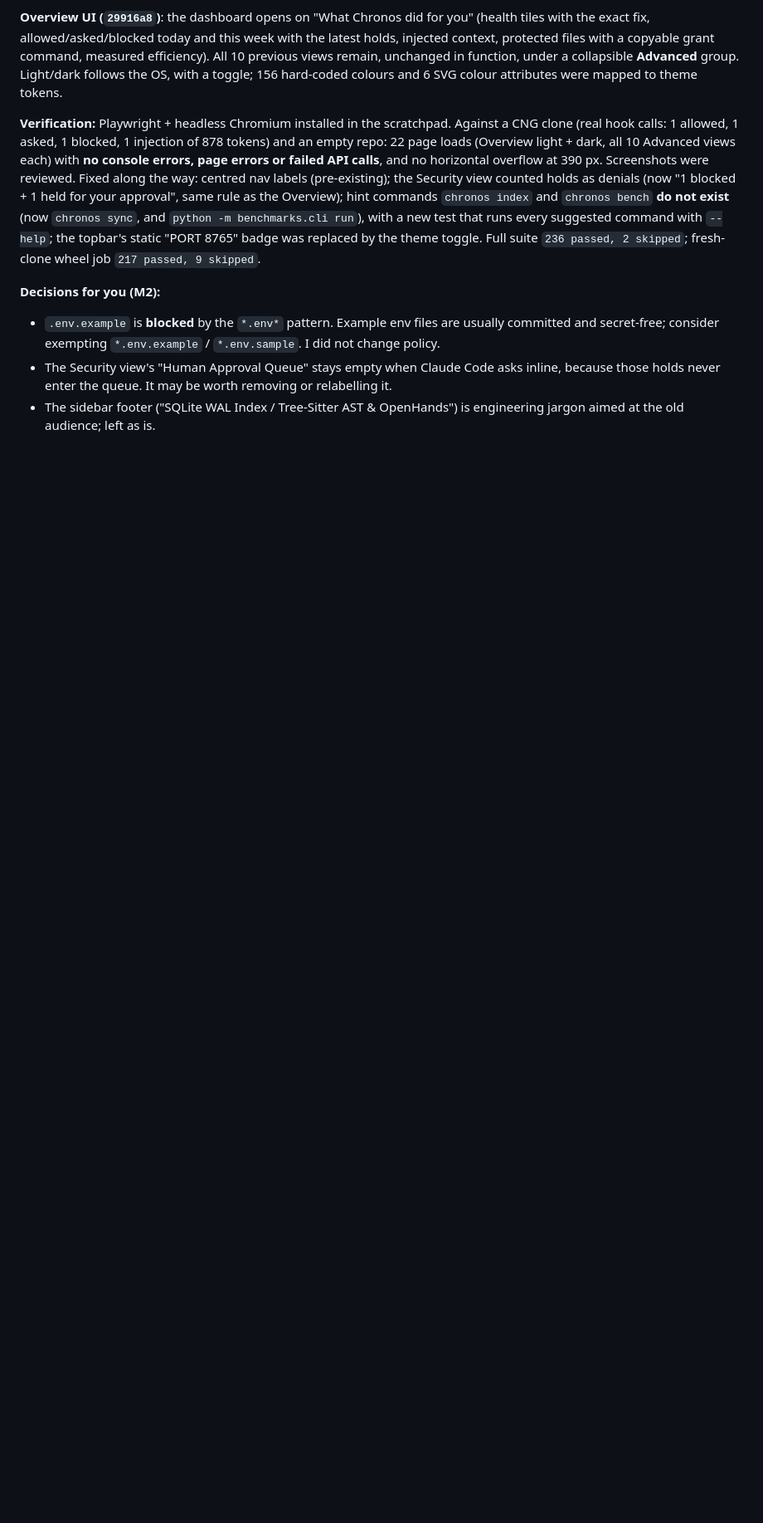
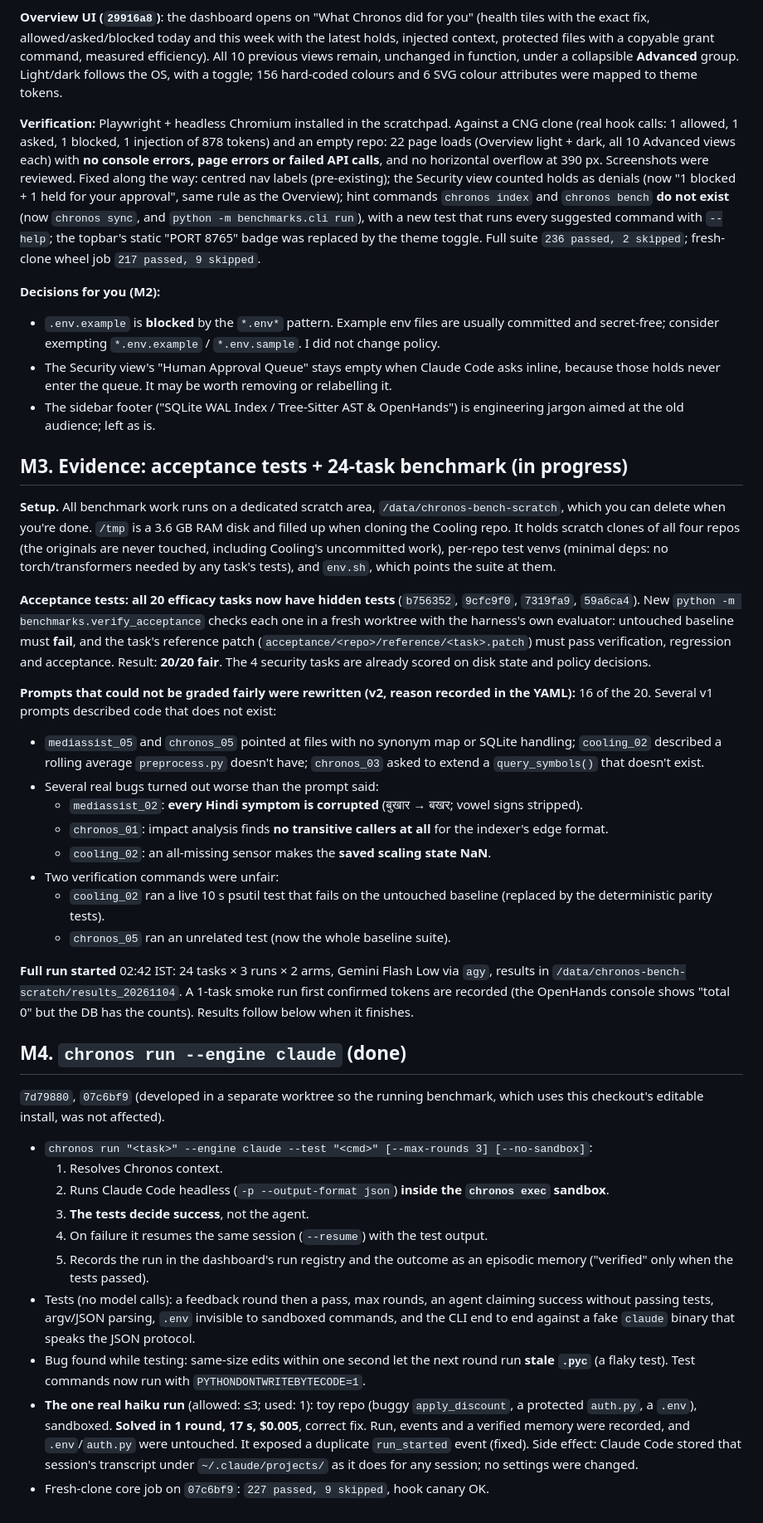
Before and after one commit to AdithyaK3106/Chronos, a Markdown page: artifacts/MORNING_REPORT_2026-11-04.md, the part around the change. Shown at 83% size. Rendered like a GitHub page; blank space fills up the shorter version.

Commit message:
docs(artifacts): M3 progress and M4 results
Co-Authored-By: Claude Opus 5.5 <noreply@anthropic.com>

```diff
--- a/artifacts/MORNING_REPORT_2026-11-04.md
+++ b/artifacts/MORNING_REPORT_2026-11-04.md
@@ -151,3 +151,61 @@ the topbar's static "PORT 8765" badge was replaced by the theme toggle. Full sui
   those holds never enter the queue. It may be worth removing or relabelling it.
 - The sidebar footer ("SQLite WAL Index / Tree-Sitter AST & OpenHands") is engineering jargon
   aimed at the old audience; left as is.
+
+## M3. Evidence: acceptance tests + 24-task benchmark (in progress)
+
+**Setup.** All benchmark work runs on a dedicated scratch area, `/data/chronos-bench-scratch`, which
+you can delete when you're done. `/tmp` is a 3.6 GB RAM disk and filled up when cloning the Cooling
+repo. It holds scratch clones of all four repos (the originals are never touched, including Cooling's
+uncommitted work), per-repo test venvs (minimal deps: no torch/transformers needed by any task's tests),
+and `env.sh`, which points the suite at them.
+
+**Acceptance tests: all 20 efficacy tasks now have hidden tests** (`b756352`, `9cfc9f0`, `7319fa9`,
+`59a6ca4`). New `python -m benchmarks.verify_acceptance` checks each one in a fresh worktree with the
+harness's own evaluator: untouched baseline must **fail**, and the task's reference patch
+(`acceptance/<repo>/reference/<task>.patch`) must pass verification, regression and acceptance.
+Result: **20/20 fair**. The 4 security tasks are already scored on disk state and policy decisions.
+
+**Prompts that could not be graded fairly were rewritten (v2, reason recorded in the YAML):** 16 of
+the 20. Several v1 prompts described code that does not exist:
+- `mediassist_05` and `chronos_05` pointed at files with no synonym map or SQLite handling;
+  `cooling_02` described a rolling average `preprocess.py` doesn't have; `chronos_03` asked to
+  extend a `query_symbols()` that doesn't exist.
+- Several real bugs turned out worse than the prompt said:
+  - `mediassist_02`: **every Hindi symptom is corrupted** (बुखार → बखर; vowel signs stripped).
+  - `chronos_01`: impact analysis finds **no transitive callers at all** for the indexer's
+    edge format.
+  - `cooling_02`: an all-missing sensor makes the **saved scaling state NaN**.
+- Two verification commands were unfair:
+  - `cooling_02` ran a live 10 s psutil test that fails on the untouched baseline (replaced by the
+    deterministic parity tests).
+  - `chronos_05` ran an unrelated test (now the whole baseline suite).
+
+**Full run started** 02:42 IST: 24 tasks × 3 runs × 2 arms, Gemini Flash Low via `agy`, results in
+`/data/chronos-bench-scratch/results_20261104`. A 1-task smoke run first confirmed tokens are
+recorded (the OpenHands console shows "total 0" but the DB has the counts). Results follow below
+when it finishes.
+
+## M4. `chronos run --engine claude` (done)
+
+`7d79880`, `07c6bf9` (developed in a separate worktree so the running benchmark, which uses this
+checkout's editable install, was not affected).
+
+- `chronos run "<task>" --engine claude --test "<cmd>" [--max-rounds 3] [--no-sandbox]`:
+  1. Resolves Chronos context.
+  2. Runs Claude Code headless (`-p --output-format json`) **inside the `chronos exec` sandbox**.
+  3. **The tests decide success**, not the agent.
+  4. On failure it resumes the same session (`--resume`) with the test output.
+  5. Records the run in the dashboard's run registry and the outcome as an episodic memory
+     ("verified" only when the tests passed).
+- Tests (no model calls): a feedback round then a pass, max rounds, an agent claiming success
+  without passing tests, argv/JSON parsing, `.env` invisible to sandboxed commands, and the CLI end
+  to end against a fake `claude` binary that speaks the JSON protocol.
+- Bug found while testing: same-size edits within one second let the next round run **stale
+  `.pyc`** (a flaky test). Test commands now run with `PYTHONDONTWRITEBYTECODE=1`.
+- **The one real haiku run** (allowed: ≤3; used: 1): toy repo (buggy `apply_discount`, a protected
+  `auth.py`, a `.env`), sandboxed. **Solved in 1 round, 17 s, $0.005**, correct fix. Run, events and
+  a verified memory were recorded, and `.env`/`auth.py` were untouched. It exposed a duplicate
+  `run_started` event (fixed). Side effect: Claude Code stored that session's transcript under
+  `~/.claude/projects/` as it does for any session; no settings were changed.
+- Fresh-clone core job on `07c6bf9`: `227 passed, 9 skipped`, hook canary OK.
```
Also changed, not shown: artifacts/OVERNIGHT_PLAN.md (+3 -3 lines).
